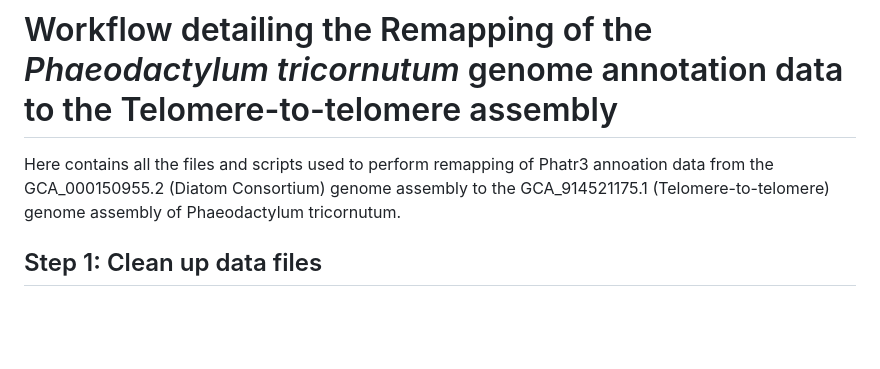
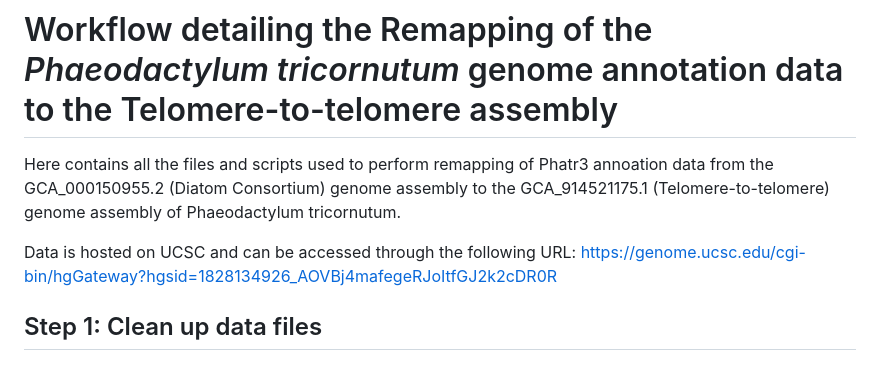
Before and after one commit to mpampuch/pt-genome-remapping, a Markdown page: README.md, the part around the change. Rendered like a GitHub page; blank space fills up the shorter version.

```diff
--- a/README.md
+++ b/README.md
@@ -1,6 +1,9 @@
 # Workflow detailing the Remapping of the *Phaeodactylum tricornutum* genome annotation data to the Telomere-to-telomere assembly
 
 Here contains all the files and scripts used to perform remapping of Phatr3 annoation data from the GCA_000150955.2 (Diatom Consortium) genome assembly to the GCA_914521175.1 (Telomere-to-telomere) genome assembly of Phaeodactylum tricornutum.
+
+Data is hosted on UCSC and can be accessed through the following URL: https://genome.ucsc.edu/cgi-bin/hgGateway?hgsid=1828134926_AOVBj4mafegeRJoItfGJ2k2cDR0R
+
 
 ## Step 1: Clean up data files
 
```
